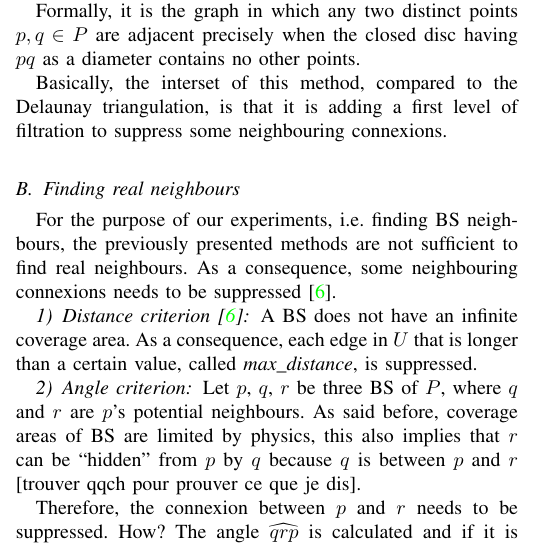
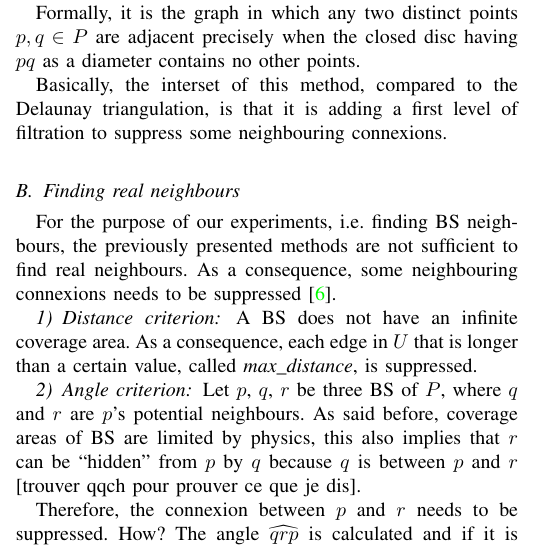
Before and after one commit to pmehaud/article_intership_cvut_24, a LaTeX paper (article.tex): part of one column of page 2 of 4, cut so that both start at the same text. Compiled offline with pdfLaTeX; a missing font is replaced by an installed copy or a similar font; a LaTeX package or settings file that is missing is left out.

Commit message:
Correction d'un bout de mise en page

```diff
--- a/article.tex
+++ b/article.tex
@@ -215,7 +215,7 @@ Basically, the interset of this method, compared to the Delaunay triangulation,
 \subsection{Finding real neighbours}
 For the purpose of our experiments, i.e. finding \acrshort{bs} neighbours, the previously presented methods are not sufficient to find real neighbours.
 As a consequence, some neighbouring connexions needs to be suppressed \cite{patent_neighs}.
-\subsubsection{Distance criterion\cite{patent_neighs}}
+\subsubsection{Distance criterion}
 A \acrshort{bs} does not have an infinite coverage area.
 As a consequence, each edge in $U$ that is longer than a certain value, called \emph{max\_distance}, is suppressed.
 
```
Also changed, not shown: article.tex (2 more changed lines).
